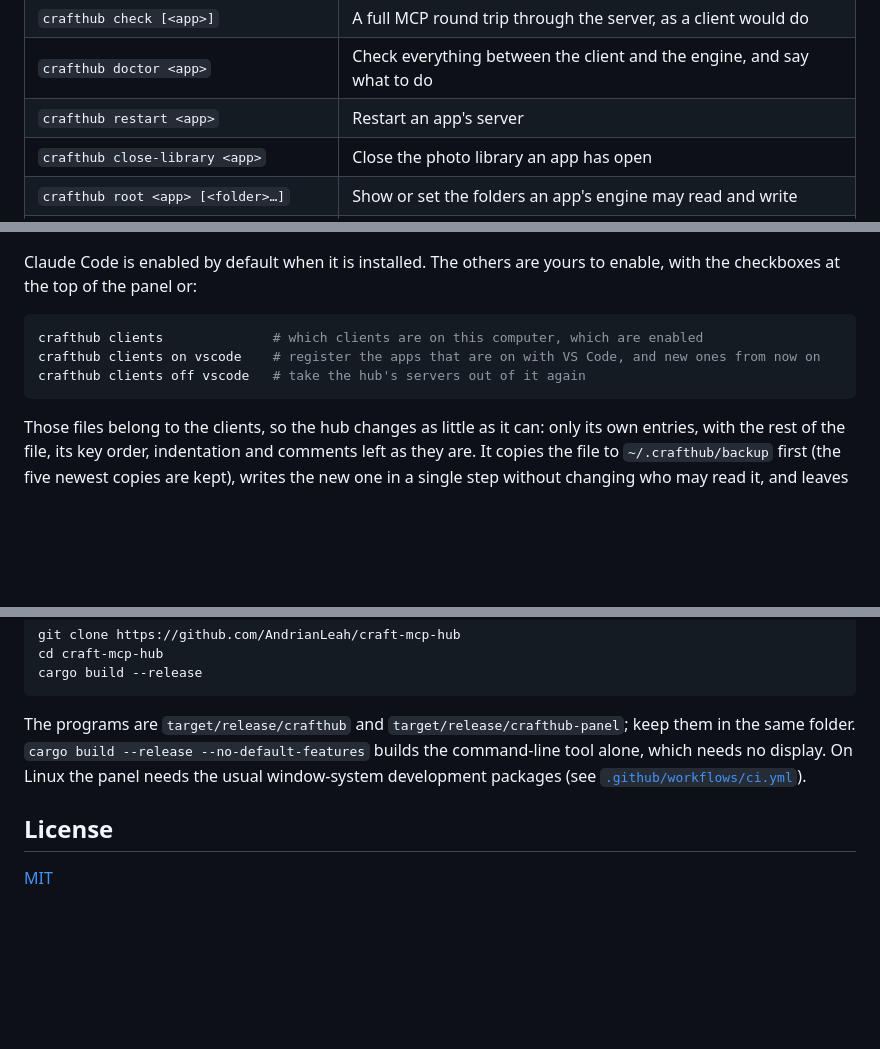
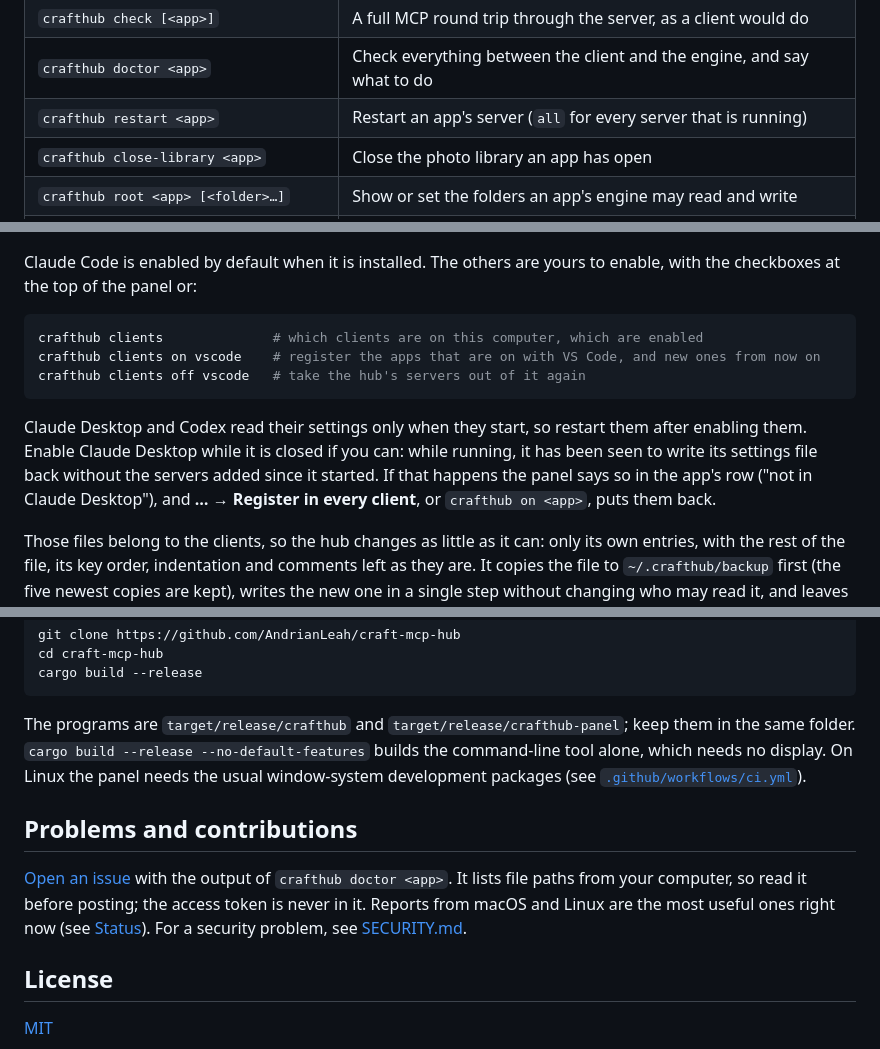
Before and after one commit to AndrianLeah/craft-mcp-hub, a Markdown page: README.md, 3 parts joined by grey strips. Drawn GitHub-style; blank space fills up the shorter version.

````diff
--- a/README.md
+++ b/README.md
@@ -73,7 +97,7 @@ The guide tells it how to see what is installed, how to register itself, which a
 | `crafthub port <app> <port>` | Move an app's server to another port |
 | `crafthub check [<app>]` | A full MCP round trip through the server, as a client would do |
 | `crafthub doctor <app>` | Check everything between the client and the engine, and say what to do |
-| `crafthub restart <app>` | Restart an app's server |
+| `crafthub restart <app>` | Restart an app's server (`all` for every server that is running) |
 | `crafthub close-library <app>` | Close the photo library an app has open |
 | `crafthub root <app> [<folder>…]` | Show or set the folders an app's engine may read and write |
 | `crafthub guide` | For AI agents: how to set the hub up for themselves |
@@ -145,6 +169,8 @@ crafthub clients on vscode    # register the apps that are on with VS Code, and
 crafthub clients off vscode   # take the hub's servers out of it again
 ```
 
+Claude Desktop and Codex read their settings only when they start, so restart them after enabling them. Enable Claude Desktop while it is closed if you can: while running, it has been seen to write its settings file back without the servers added since it started. If that happens the panel says so in the app's row ("not in Claude Desktop"), and **…** → **Register in every client**, or `crafthub on <app>`, puts them back.
+
 Those files belong to the clients, so the hub changes as little as it can: only its own entries, with the rest of the file, its key order, indentation and comments left as they are. It copies the file to `~/.crafthub/backup` first (the five newest copies are kept), writes the new one in a single step without changing who may read it, and leaves a file alone when it can't parse it (a JSON file with comments, for example) and tells you so. Turning an app off removes it from every client; a server under the same name that the hub didn't register is never removed.
 
 **A client that isn't in the table** can be described to the hub, by you or by the AI itself, if it keeps its MCP servers in a JSON or TOML file:
@@ -198,6 +226,10 @@ cargo build --release
 
 The programs are `target/release/crafthub` and `target/release/crafthub-panel`; keep them in the same folder. `cargo build --release --no-default-features` builds the command-line tool alone, which needs no display. On Linux the panel needs the usual window-system development packages (see [`.github/workflows/ci.yml`](.github/workflows/ci.yml)).
 
+## Problems and contributions
+
+[Open an issue](https://github.com/AndrianLeah/craft-mcp-hub/issues) with the output of `crafthub doctor <app>`. It lists file paths from your computer, so read it before posting; the access token is never in it. Reports from macOS and Linux are the most useful ones right now (see [Status](#status)). For a security problem, see [SECURITY.md](SECURITY.md).
+
 ## License
 
 [MIT](LICENSE)
````
Also changed, not shown: other parts of README.md (+28 -2 lines), CHANGELOG.md (added, +16 -0 lines), SECURITY.md (added, +9 -0 lines), docs/panel.png, 8 other files.
